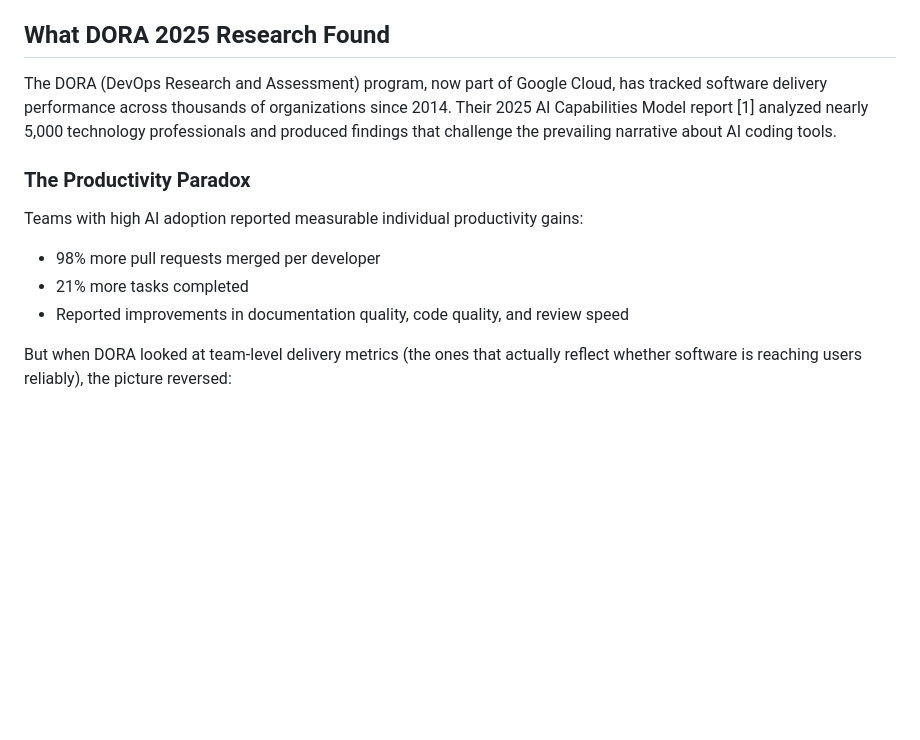
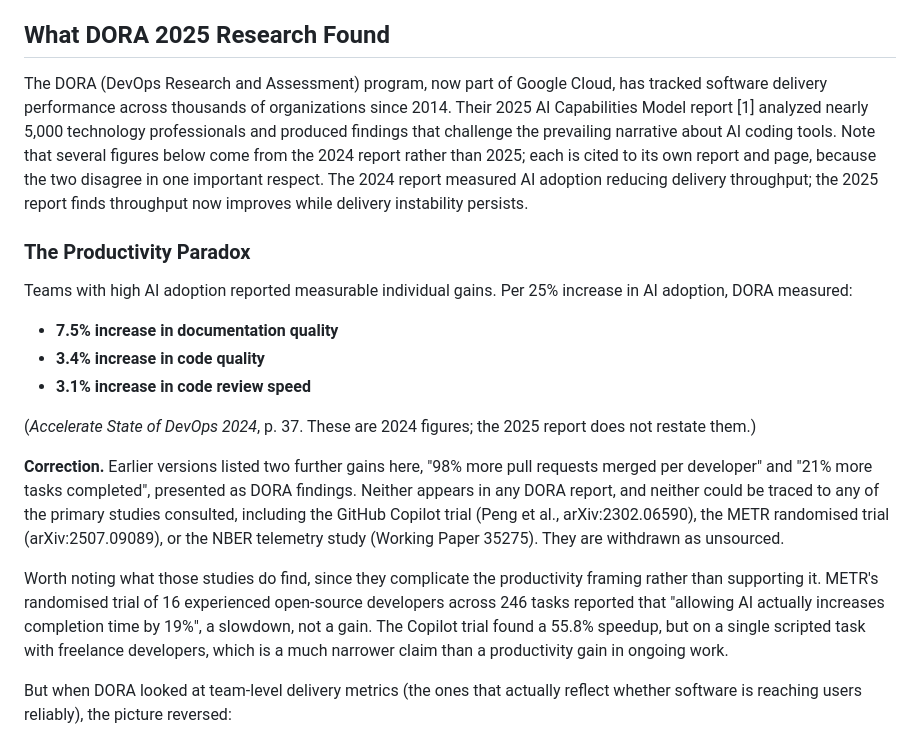
Before and after one commit to stride-nyc/code-quality-metrics, a Markdown page: measuring-ai-code-drift-using-github-metrics.md, the part around the change. Drawn GitHub-style; blank space fills up the shorter version.

Commit message:
docs: withdraw two productivity figures traceable to no source
"98% more pull requests merged per developer" and "21% more tasks completed"
were presented as DORA findings. Neither appears in any of the four DORA reports,
and neither could be traced to any primary study available here: the GitHub
Copilot trial, the METR randomised trial, the NBER telemetry study, or the
effectiveness survey. They are withdrawn as unsourced rather than corrected,
since no correct version of them was found.

The third bullet was accurate in substance but carried no numbers and sat under
a paragraph citing the 2025 report, while the figures belong to 2024. It now
gives DORA's actual measurements, a 7.5% increase in documentation quality, 3.4%
in code quality and 3.1% in code review speed per 25% increase in AI adoption,
cited to the 2024 report and page.

The correction also records what the primary studies do say, because it
complicates rather than supports the framing that surrounded these figures.
METR's randomised trial found AI increased completion time by 19% for
experienced developers on their own repositories. The Copilot trial found a
55.8% speedup, but on one scripted task with recruited freelancers.

Six of the seven figures originally attributed to DORA in this article have now
been withdrawn or reattributed. The one that survives unchanged is the 7.2%
increase in delivery instability.

Co-Authored-By: Claude Opus 5 <noreply@anthropic.com>

```diff
--- a/measuring-ai-code-drift-using-github-metrics.md
+++ b/measuring-ai-code-drift-using-github-metrics.md
@@ -16,14 +16,20 @@ The fix is instrumentation at the right moment: capturing commit-level metrics f
 
 ## What DORA 2025 Research Found
 
-The DORA (DevOps Research and Assessment) program, now part of Google Cloud, has tracked software delivery performance across thousands of organizations since 2014. Their 2025 AI Capabilities Model report [1] analyzed nearly 5,000 technology professionals and produced findings that challenge the prevailing narrative about AI coding tools.
+The DORA (DevOps Research and Assessment) program, now part of Google Cloud, has tracked software delivery performance across thousands of organizations since 2014. Their 2025 AI Capabilities Model report [1] analyzed nearly 5,000 technology professionals and produced findings that challenge the prevailing narrative about AI coding tools. Note that several figures below come from the 2024 report rather than 2025; each is cited to its own report and page, because the two disagree in one important respect. The 2024 report measured AI adoption reducing delivery throughput; the 2025 report finds throughput now improves while delivery instability persists.
 
 ### The Productivity Paradox
 
-Teams with high AI adoption reported measurable individual productivity gains:
-- 98% more pull requests merged per developer
-- 21% more tasks completed
-- Reported improvements in documentation quality, code quality, and review speed
+Teams with high AI adoption reported measurable individual gains. Per 25% increase in AI adoption, DORA measured:
+- **7.5% increase in documentation quality**
+- **3.4% increase in code quality**
+- **3.1% increase in code review speed**
+
+(*Accelerate State of DevOps 2024*, p. 37. These are 2024 figures; the 2025 report does not restate them.)
+
+**Correction.** Earlier versions listed two further gains here, "98% more pull requests merged per developer" and "21% more tasks completed", presented as DORA findings. Neither appears in any DORA report, and neither could be traced to any of the primary studies consulted, including the GitHub Copilot trial (Peng et al., arXiv:2302.06590), the METR randomised trial (arXiv:2507.09089), or the NBER telemetry study (Working Paper 35275). They are withdrawn as unsourced.
+
+Worth noting what those studies do find, since they complicate the productivity framing rather than supporting it. METR's randomised trial of 16 experienced open-source developers across 246 tasks reported that "allowing AI actually increases completion time by 19%", a slowdown, not a gain. The Copilot trial found a 55.8% speedup, but on a single scripted task with freelance developers, which is a much narrower claim than a productivity gain in ongoing work.
 
 But when DORA looked at team-level delivery metrics (the ones that actually reflect whether software is reaching users reliably), the picture reversed:
 
```
